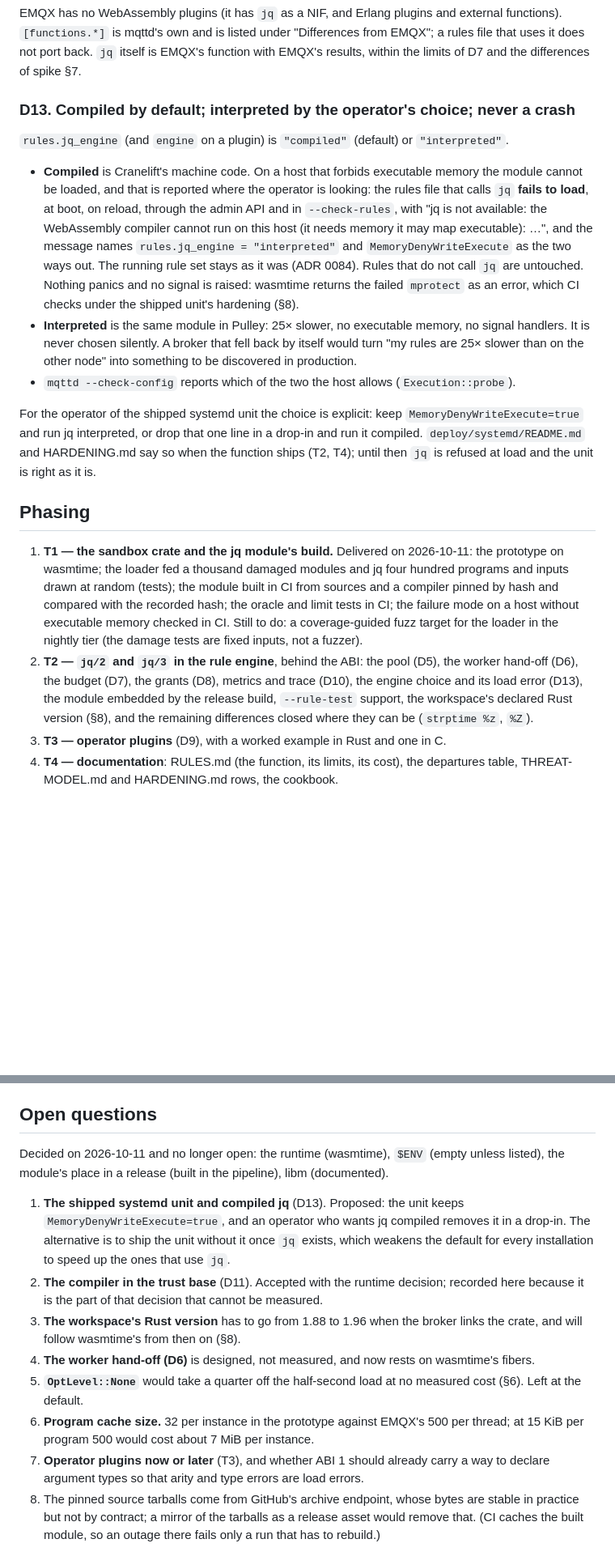
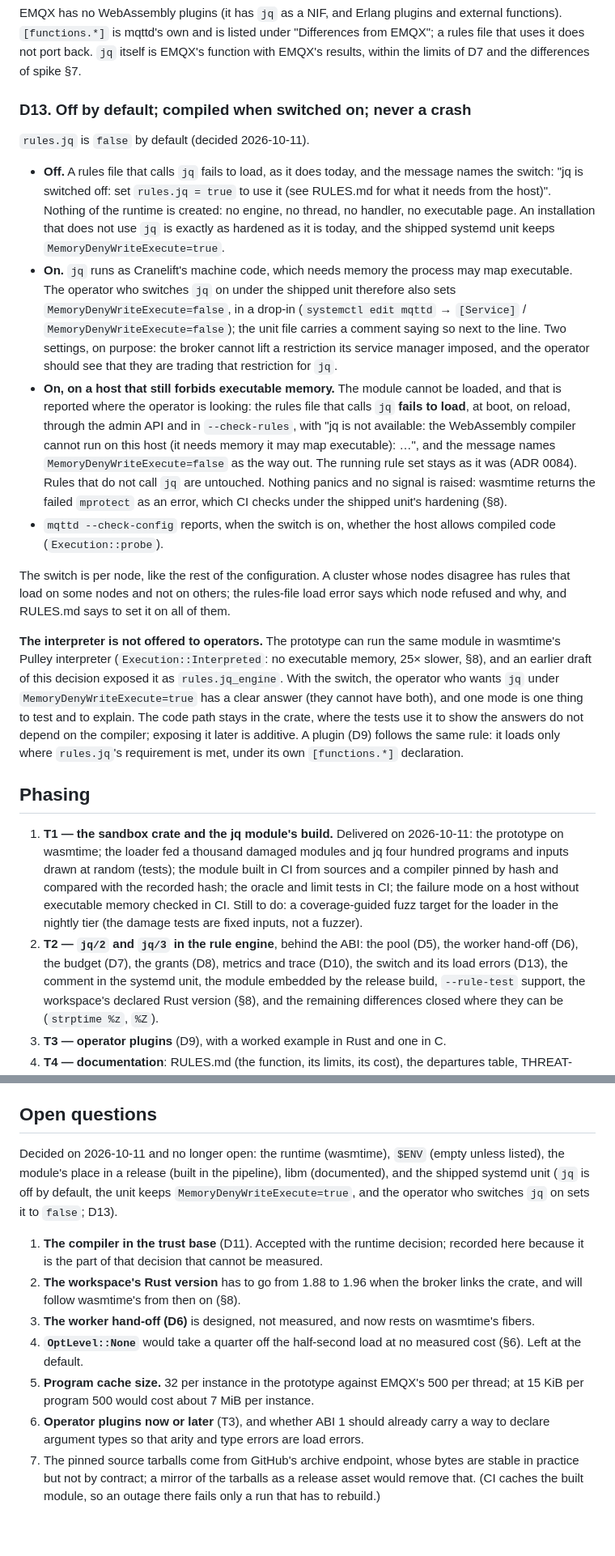
Before and after one commit to mbilling/fss-mqtt-broker, a Markdown page: docs/adr/0086-wasm-rule-functions.md, 2 parts joined by grey strips. Shown at 81% size. Drawn GitHub-style; blank space fills up the shorter version.

Commit message:
ADR 0086: jq is off by default; the operator who switches it on sets MemoryDenyWriteExecute=false
rules.jq = false is the default, and a rules file that calls jq then fails
to load naming the switch. The shipped systemd unit keeps
MemoryDenyWriteExecute=true. With the switch on, jq runs as compiled code
and a host that forbids executable memory gets a load error naming the
setting. The interpreter is no longer an operator option.

```diff
--- a/docs/adr/0086-wasm-rule-functions.md
+++ b/docs/adr/0086-wasm-rule-functions.md
@@ -630,29 +634,46 @@ functions). `[functions.*]` is mqttd's own and is listed under "Differences from
 a rules file that uses it does not port back. `jq` itself is EMQX's function with EMQX's
 results, within the limits of D7 and the differences of spike §7.
 
-### D13. Compiled by default; interpreted by the operator's choice; never a crash
+### D13. Off by default; compiled when switched on; never a crash
 
-`rules.jq_engine` (and `engine` on a plugin) is `"compiled"` (default) or `"interpreted"`.
+`rules.jq` is `false` by default (decided 2026-10-11).
 
-- **Compiled** is Cranelift's machine code. On a host that forbids executable memory the
-  module cannot be loaded, and that is reported where the operator is looking: the rules
-  file that calls `jq` **fails to load**, at boot, on reload, through the admin API and in
-  `--check-rules`, with "jq is not available: the WebAssembly compiler cannot run on this
-  host (it needs memory it may map executable): …", and the message names
-  `rules.jq_engine = "interpreted"` and `MemoryDenyWriteExecute` as the two ways out. The
-  running rule set stays as it was (ADR 0084). Rules that do not call `jq` are untouched.
-  Nothing panics and no signal is raised: wasmtime returns the failed `mprotect` as an
-  error, which CI checks under the shipped unit's hardening (§8).
-- **Interpreted** is the same module in Pulley: 25× slower, no executable memory, no
-  signal handlers. It is never chosen silently. A broker that fell back by itself would
-  turn "my rules are 25× slower than on the other node" into something to be discovered
-  in production.
-- `mqttd --check-config` reports which of the two the host allows (`Execution::probe`).
+- **Off.** A rules file that calls `jq` fails to load, as it does today, and the message
+  names the switch: "jq is switched off: set `rules.jq = true` to use it (see RULES.md for
+  what it needs from the host)". Nothing of the runtime is created: no engine, no thread,
+  no handler, no executable page. An installation that does not use `jq` is exactly as
+  hardened as it is today, and the shipped systemd unit keeps
+  `MemoryDenyWriteExecute=true`.
+- **On.** `jq` runs as Cranelift's machine code, which needs memory the process may map
+  executable. The operator who switches `jq` on under the shipped unit therefore also sets
+  `MemoryDenyWriteExecute=false`, in a drop-in
+  (`systemctl edit mqttd` → `[Service]` / `MemoryDenyWriteExecute=false`); the unit file
+  carries a comment saying so next to the line. Two settings, on purpose: the broker cannot
+  lift a restriction its service manager imposed, and the operator should see that they
+  are trading that restriction for `jq`.
+- **On, on a host that still forbids executable memory.** The module cannot be loaded, and
+  that is reported where the operator is looking: the rules file that calls `jq` **fails
+  to load**, at boot, on reload, through the admin API and in `--check-rules`, with "jq is
+  not available: the WebAssembly compiler cannot run on this host (it needs memory it may
+  map executable): …", and the message names `MemoryDenyWriteExecute=false` as the way
+  out. The running rule set stays as it was (ADR 0084). Rules that do not call `jq` are
+  untouched. Nothing panics and no signal is raised: wasmtime returns the failed
+  `mprotect` as an error, which CI checks under the shipped unit's hardening (§8).
+- `mqttd --check-config` reports, when the switch is on, whether the host allows compiled
+  code (`Execution::probe`).
 
-For the operator of the shipped systemd unit the choice is explicit: keep
-`MemoryDenyWriteExecute=true` and run jq interpreted, or drop that one line in a drop-in
-and run it compiled. `deploy/systemd/README.md` and HARDENING.md say so when the function
-ships (T2, T4); until then `jq` is refused at load and the unit is right as it is.
+The switch is per node, like the rest of the configuration. A cluster whose nodes disagree
+has rules that load on some nodes and not on others; the rules-file load error says which
+node refused and why, and RULES.md says to set it on all of them.
+
+**The interpreter is not offered to operators.** The prototype can run the same module in
+wasmtime's Pulley interpreter (`Execution::Interpreted`: no executable memory, 25× slower,
+§8), and an earlier draft of this decision exposed it as `rules.jq_engine`. With the
+switch, the operator who wants `jq` under `MemoryDenyWriteExecute=true` has a clear answer
+(they cannot have both), and one mode is one thing to test and to explain. The code path
+stays in the crate, where the tests use it to show the answers do not depend on the
+compiler; exposing it later is additive. A plugin (D9) follows the same rule: it loads
+only where `rules.jq`'s requirement is met, under its own `[functions.*]` declaration.
 
 ## Phasing
 
@@ -665,7 +686,7 @@ ships (T2, T4); until then `jq` is refused at load and the unit is right as it i
    fixed inputs, not a fuzzer).
 2. **T2 — `jq/2` and `jq/3` in the rule engine**, behind the ABI: the pool (D5), the
    worker hand-off (D6), the budget (D7), the grants (D8), metrics and trace (D10), the
-   engine choice and its load error (D13), the module embedded by the release build,
+   switch and its load errors (D13), the comment in the systemd unit, the module embedded by the release build,
    `--rule-test` support, the workspace's declared Rust version (§8), and the remaining
    differences closed where they can be (`strptime %z`, `%Z`).
 3. **T3 — operator plugins** (D9), with a worked example in Rust and one in C.
@@ -722,23 +744,21 @@ delivers `jq`.
 ## Open questions
 
 Decided on 2026-10-11 and no longer open: the runtime (wasmtime), `$ENV` (empty unless
-listed), the module's place in a release (built in the pipeline), libm (documented).
+listed), the module's place in a release (built in the pipeline), libm (documented), and the
+shipped systemd unit (`jq` is off by default, the unit keeps `MemoryDenyWriteExecute=true`,
+and the operator who switches `jq` on sets it to `false`; D13).
 
-1. **The shipped systemd unit and compiled jq** (D13). Proposed: the unit keeps
-   `MemoryDenyWriteExecute=true`, and an operator who wants jq compiled removes it in a
-   drop-in. The alternative is to ship the unit without it once `jq` exists, which weakens
-   the default for every installation to speed up the ones that use `jq`.
-2. **The compiler in the trust base** (D11). Accepted with the runtime decision; recorded
+1. **The compiler in the trust base** (D11). Accepted with the runtime decision; recorded
    here because it is the part of that decision that cannot be measured.
-3. **The workspace's Rust version** has to go from 1.88 to 1.96 when the broker links the
+2. **The workspace's Rust version** has to go from 1.88 to 1.96 when the broker links the
    crate, and will follow wasmtime's from then on (§8).
-4. **The worker hand-off (D6)** is designed, not measured, and now rests on wasmtime's
+3. **The worker hand-off (D6)** is designed, not measured, and now rests on wasmtime's
    fibers.
-5. **`OptLevel::None`** would take a quarter off the half-second load at no measured cost
+4. **`OptLevel::None`** would take a quarter off the half-second load at no measured cost
    (§6). Left at the default.
-6. **Program cache size.** 32 per instance in the prototype against EMQX's 500 per thread;
+5. **Program cache size.** 32 per instance in the prototype against EMQX's 500 per thread;
    at 15 KiB per program 500 would cost about 7 MiB per instance.
-7. **Operator plugins now or later** (T3), and whether ABI 1 should already carry a way to
+6. **Operator plugins now or later** (T3), and whether ABI 1 should already carry a way to
    declare argument types so that arity and type errors are load errors.
 8. The pinned source tarballs come from GitHub's archive endpoint, whose bytes are stable
    in practice but not by contract; a mirror of the tarballs as a release asset would
```
Also changed, not shown: other parts of docs/adr/0086-wasm-rule-functions.md (+13 -8 lines), docs/delivery/0086-wasm-rule-functions.md (+6 -4 lines), docs/delivery/STATUS.md (+1 -1 lines).
